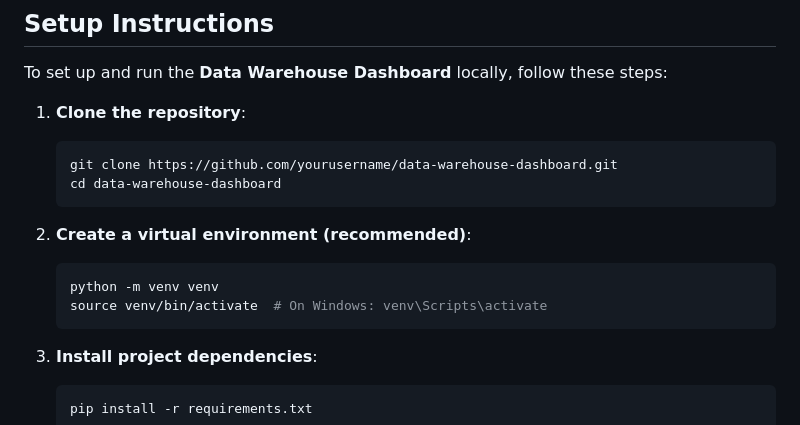
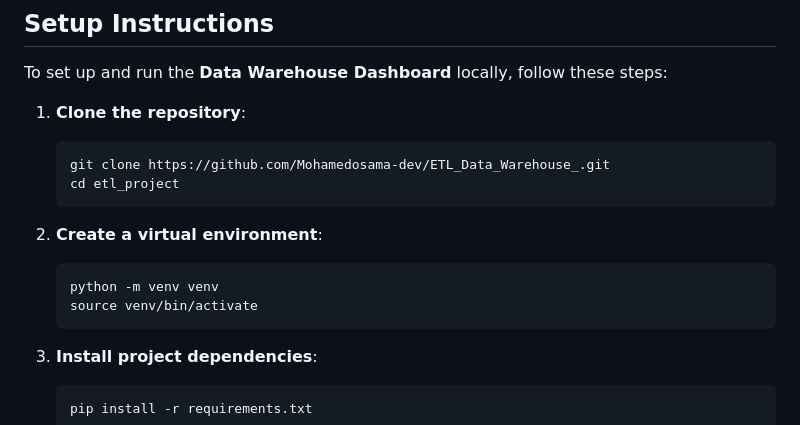
Before and after one commit to Mohamedosama-dev/ETL_Data_Warehouse, a Markdown page: README.md, the part around the change. GitHub-like rendering.

````diff
--- a/README.md
+++ b/README.md
@@ -29,15 +29,15 @@ To set up and run the **Data Warehouse Dashboard** locally, follow these steps:
 1. **Clone the repository**:
 
     ```bash
-    git clone https://github.com/yourusername/data-warehouse-dashboard.git
-    cd data-warehouse-dashboard
+    git clone https://github.com/Mohamedosama-dev/ETL_Data_Warehouse_.git
+    cd etl_project
     ```
 
-2. **Create a virtual environment (recommended)**:
+2. **Create a virtual environment**:
 
     ```bash
     python -m venv venv
-    source venv/bin/activate  # On Windows: venv\Scripts\activate
+    source venv/bin/activate
     ```
 
 3. **Install project dependencies**:
````
